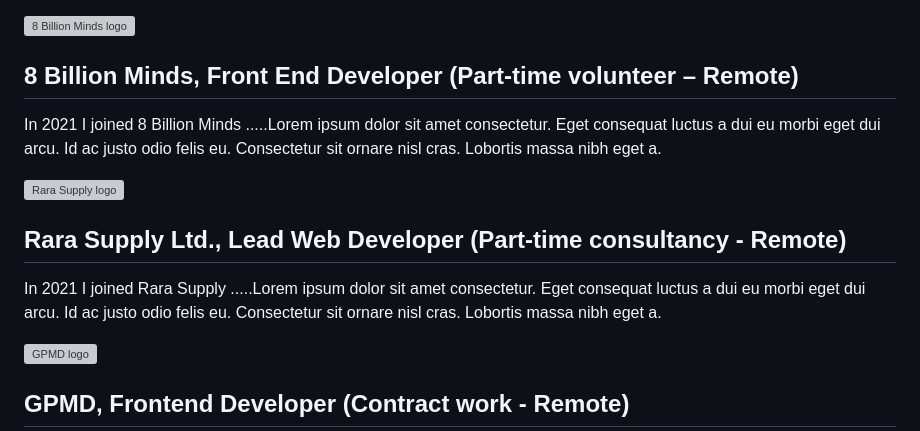
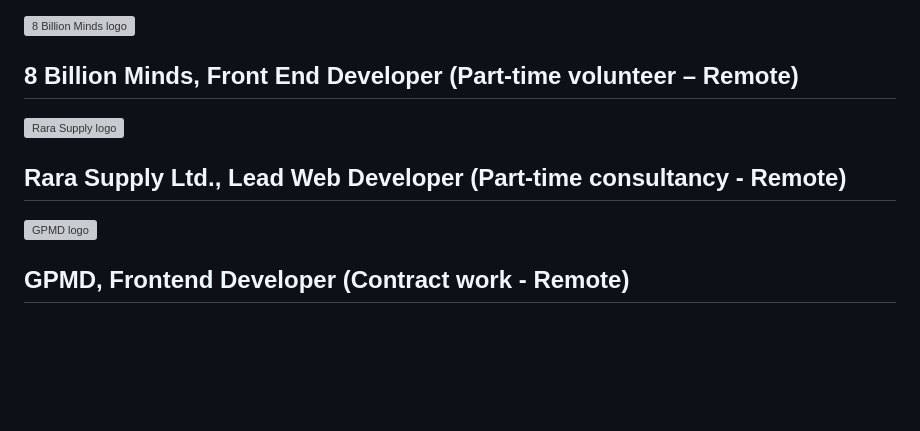
Before and after one commit to NukeTurtle/stiglicelvis.com, a Markdown page: index.md, the part around the change. GitHub-like rendering; blank space fills up the shorter version; grey boxes are pictures that could not be loaded.

Commit message:
remove rara and 8bm text

```diff
--- a/index.md
+++ b/index.md
@@ -47,14 +47,12 @@ title: Portfolio
         <img class="xpLogo" src="/assets/uploads/8bm.svg" alt="8 Billion Minds logo">
         <h2 class="xpTitle">8 Billion Minds, Front End Developer (Part-time volunteer – Remote)</h2>
         <p class="xpText">
-            In 2021 I joined 8 Billion Minds .....Lorem ipsum dolor sit amet consectetur. Eget consequat luctus a dui eu morbi eget dui arcu. Id ac justo odio felis eu. Consectetur sit ornare nisl cras. Lobortis massa nibh eget a.
         </p>
     </div>
     <div class="experienceBlock">
         <img class="xpLogo" src="/assets/uploads/rara.svg" alt="Rara Supply logo">
         <h2 class="xpTitle">Rara Supply Ltd., Lead Web Developer (Part-time consultancy - Remote)</h2>
         <p class="xpText">
-            In 2021 I joined Rara Supply .....Lorem ipsum dolor sit amet consectetur. Eget consequat luctus a dui eu morbi eget dui arcu. Id ac justo odio felis eu. Consectetur sit ornare nisl cras. Lobortis massa nibh eget a.
         </p>
     </div>
     <div class="experienceBlock">
```
